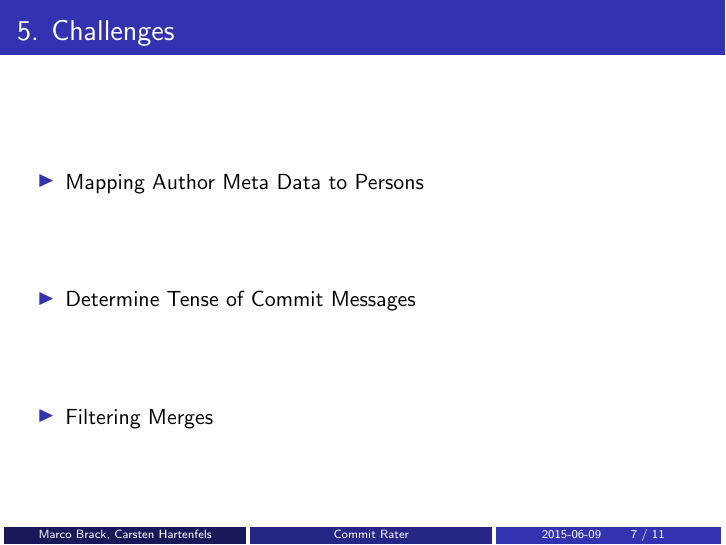
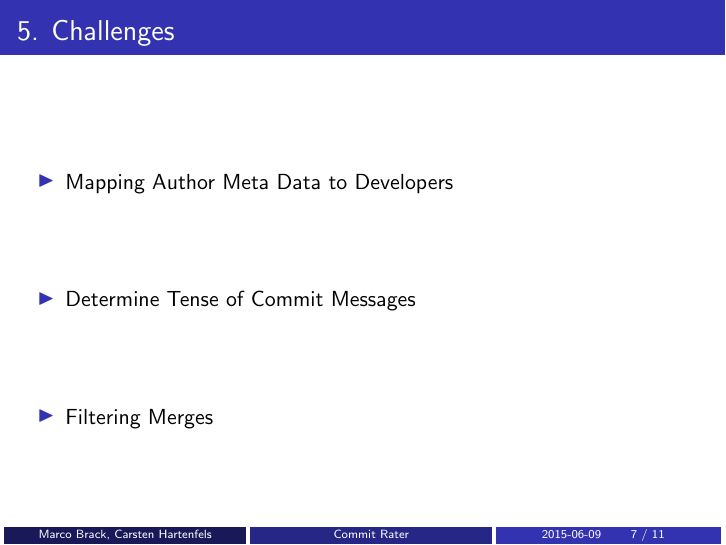
Before and after one commit to hartenfels/Commit-Rater, LaTeX slides (presentations/ass02/presentation.tex): page 25 of 41. Compiled offline with pdfLaTeX.

Commit message:
Changes persons to developers

```diff
--- a/presentations/ass02/presentation.tex
+++ b/presentations/ass02/presentation.tex
@@ -115,7 +115,7 @@
 \begin{frame}
     \framecount{Challenges}
     \begin{itemize}
-        \fitem Mapping Author Meta Data to Persons
+        \fitem Mapping Author Meta Data to Developers
         \fitem Determine Tense of Commit Messages
         \fitem Filtering Merges
     \end{itemize}
```
